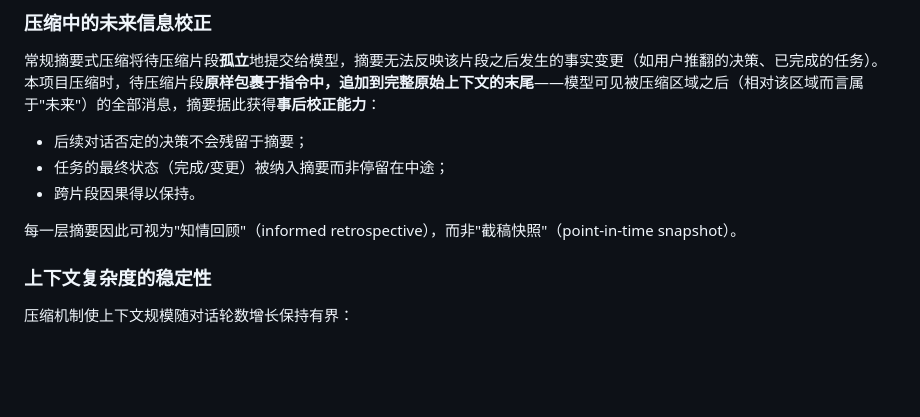
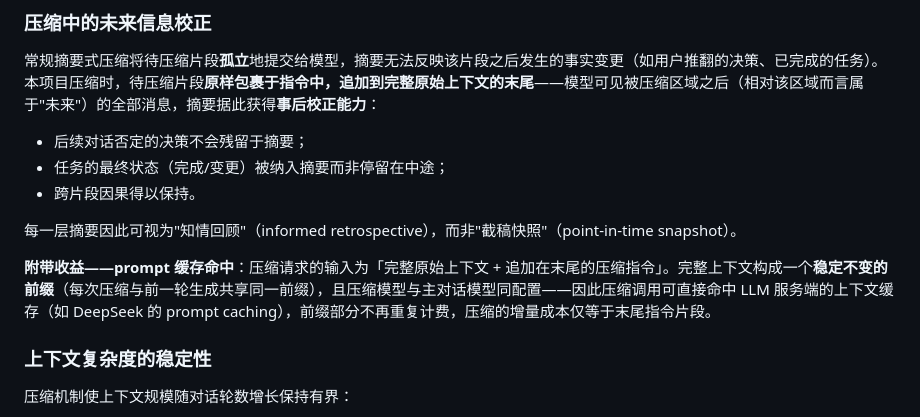
Before and after one commit to bgx666/DesktopAssistant, a Markdown page: README.md, the part around the change. GitHub-like rendering; blank space fills up the shorter version.

Commit message:
README：压缩机制补充 prompt 缓存命中说明——压缩请求与主对话共享稳定前缀、同模型配置，命中服务端上下文缓存，增量成本仅限末尾指令

```diff
--- a/README.md
+++ b/README.md
@@ -45,6 +45,8 @@
 - 跨片段因果得以保持。
 
 每一层摘要因此可视为"知情回顾"（informed retrospective），而非"截稿快照"（point-in-time snapshot）。
+
+**附带收益——prompt 缓存命中**：压缩请求的输入为「完整原始上下文 + 追加在末尾的压缩指令」。完整上下文构成一个**稳定不变的前缀**（每次压缩与前一轮生成共享同一前缀），且压缩模型与主对话模型同配置——因此压缩调用可直接命中 LLM 服务端的上下文缓存（如 DeepSeek 的 prompt caching），前缀部分不再重复计费，压缩的增量成本仅等于末尾指令片段。
 
 ### 上下文复杂度的稳定性
 
```
